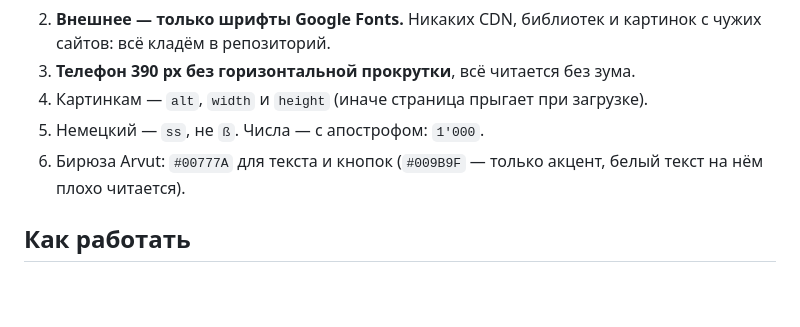
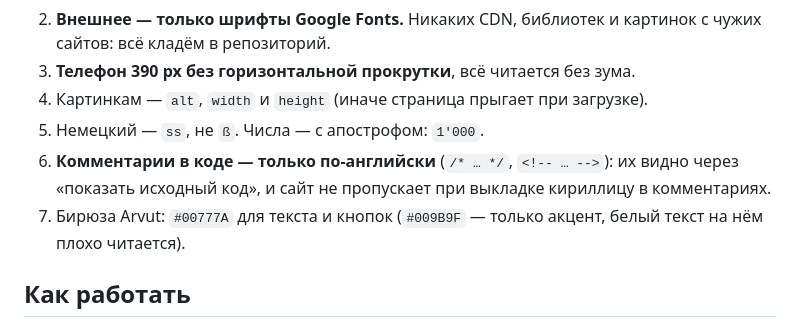
Before and after one commit to arvut/awc-page, a Markdown page: README.md, the part around the change. Rendered like a GitHub page; blank space fills up the shorter version.

Commit message:
README: comments in served files in English only
Co-Authored-By: Claude Opus 5.5 <noreply@anthropic.com>

```diff
--- a/README.md
+++ b/README.md
@@ -28,7 +28,8 @@
 3. **Телефон 390 px без горизонтальной прокрутки**, всё читается без зума.
 4. Картинкам — `alt`, `width` и `height` (иначе страница прыгает при загрузке).
 5. Немецкий — `ss`, не `ß`. Числа — с апострофом: `1'000`.
-6. Бирюза Arvut: `#00777A` для текста и кнопок (`#009B9F` — только акцент, белый текст на нём плохо читается).
+6. **Комментарии в коде — только по-английски** (`/* … */`, `<!-- … -->`): их видно через «показать исходный код», и сайт не пропускает при выкладке кириллицу в комментариях.
+7. Бирюза Arvut: `#00777A` для текста и кнопок (`#009B9F` — только акцент, белый текст на нём плохо читается).
 
 ## Как работать
 
```
